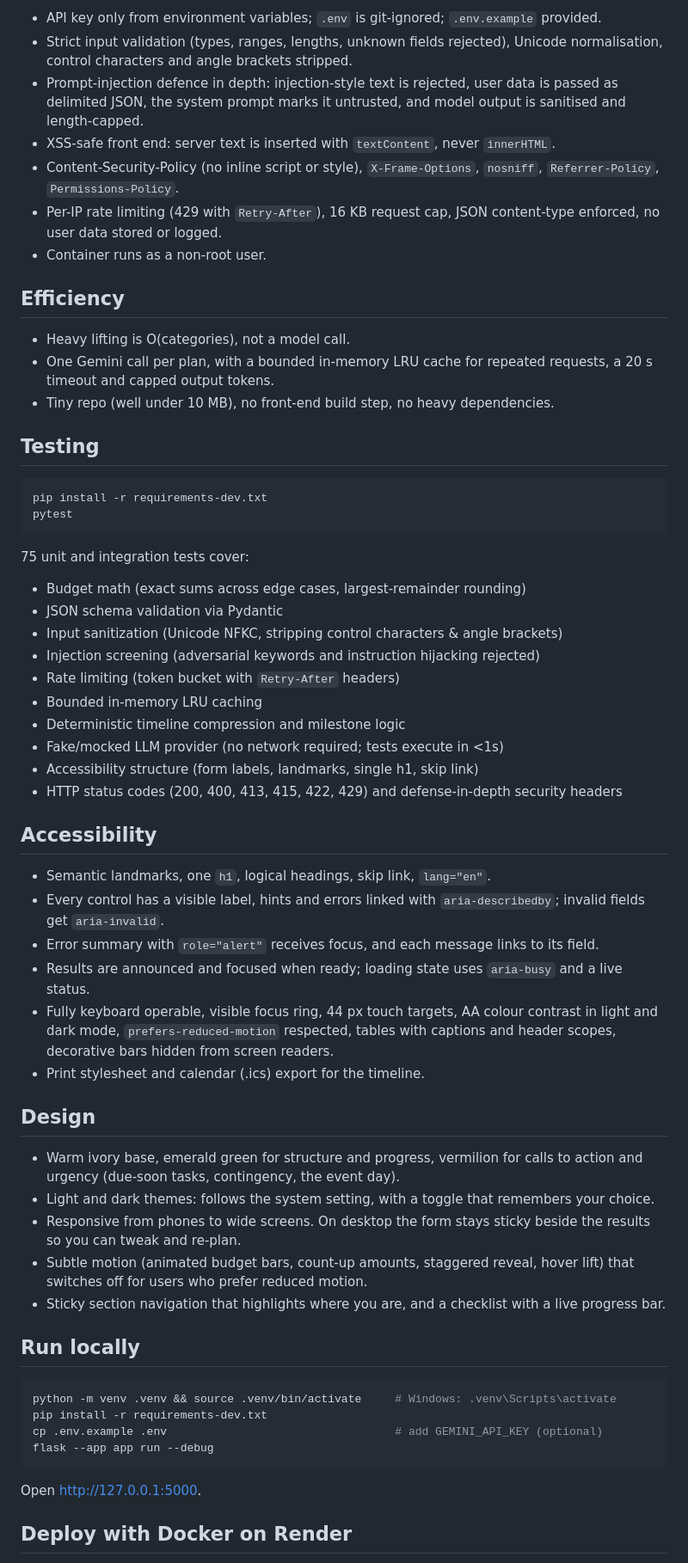
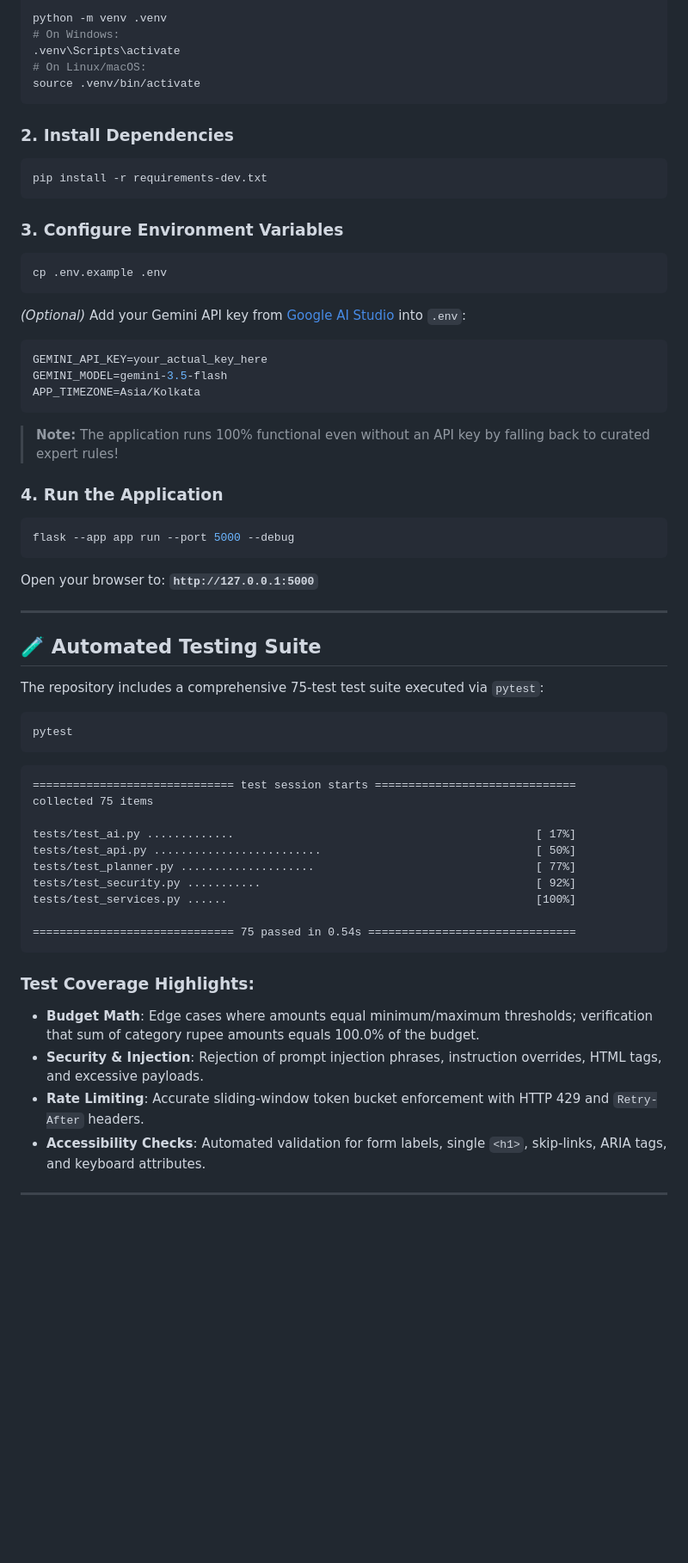
Before and after one commit to Manasa-L-Hegde/celebration-planner, a Markdown page: README.md, the part around one of its changes. Shown at 86% size. Rendered like a GitHub page; blank space fills up the shorter version.

Commit message:
docs: overhaul README with Challenge 5 scoring rubrics, architecture diagram, and deployment guides

````diff
--- a/README.md
+++ b/README.md
@@ -95,64 +122,62 @@ celebration-planner/
 
-- API key only from environment variables; `.env` is git-ignored; `.env.example` provided.
-- Strict input validation (types, ranges, lengths, unknown fields rejected), Unicode normalisation, control characters and angle brackets stripped.
-- Prompt-injection defence in depth: injection-style text is rejected, user data is passed as delimited JSON, the system prompt marks it untrusted, and model output is sanitised and length-capped.
-- XSS-safe front end: server text is inserted with `textContent`, never `innerHTML`.
-- Content-Security-Policy (no inline script or style), `X-Frame-Options`, `nosniff`, `Referrer-Policy`, `Permissions-Policy`.
-- Per-IP rate limiting (429 with `Retry-After`), 16 KB request cap, JSON content-type enforced, no user data stored or logged.
-- Container runs as a non-root user.
+python -m venv .venv
+# On Windows:
+.venv\Scripts\activate
+# On Linux/macOS:
+source .venv/bin/activate
+```
 
-## Efficiency
+### 2. Install Dependencies
+```bash
+pip install -r requirements-dev.txt
+```
 
-- Heavy lifting is O(categories), not a model call.
-- One Gemini call per plan, with a bounded in-memory LRU cache for repeated requests, a 20 s timeout and capped output tokens.
-- Tiny repo (well under 10 MB), no front-end build step, no heavy dependencies.
+### 3. Configure Environment Variables
+```bash
+cp .env.example .env
+```
+*(Optional)* Add your Gemini API key from [Google AI Studio](https://aistudio.google.com/apikey) into `.env`:
+```ini
+GEMINI_API_KEY=your_actual_key_here
+GEMINI_MODEL=gemini-3.5-flash
+APP_TIMEZONE=Asia/Kolkata
+```
+> **Note:** The application runs 100% functional even without an API key by falling back to curated expert rules!
 
-## Testing
+### 4. Run the Application
+```bash
+flask --app app run --port 5000 --debug
+```
+Open your browser to: **`http://127.0.0.1:5000`**
+
+---
+
+## 🧪 Automated Testing Suite
+
+The repository includes a comprehensive 75-test test suite executed via `pytest`:
 
 ```bash
-pip install -r requirements-dev.txt
 pytest
 ```
 
-75 unit and integration tests cover:
-- Budget math (exact sums across edge cases, largest-remainder rounding)
-- JSON schema validation via Pydantic
-- Input sanitization (Unicode NFKC, stripping control characters & angle brackets)
-- Injection screening (adversarial keywords and instruction hijacking rejected)
-- Rate limiting (token bucket with `Retry-After` headers)
-- Bounded in-memory LRU caching
-- Deterministic timeline compression and milestone logic
-- Fake/mocked LLM provider (no network required; tests execute in <1s)
-- Accessibility structure (form labels, landmarks, single h1, skip link)
-- HTTP status codes (200, 400, 413, 415, 422, 429) and defense-in-depth security headers
+```text
+============================== test session starts ==============================
+collected 75 items
 
-## Accessibility
+tests/test_ai.py .............                                             [ 17%]
+tests/test_api.py .........................                                [ 50%]
+tests/test_planner.py ....................                                 [ 77%]
+tests/test_security.py ...........                                         [ 92%]
+tests/test_services.py ......                                              [100%]
 
-- Semantic landmarks, one `h1`, logical headings, skip link, `lang="en"`.
-- Every control has a visible label, hints and errors linked with `aria-describedby`; invalid fields get `aria-invalid`.
-- Error summary with `role="alert"` receives focus, and each message links to its field.
-- Results are announced and focused when ready; loading state uses `aria-busy` and a live status.
-- Fully keyboard operable, visible focus ring, 44 px touch targets, AA colour contrast in light and dark mode, `prefers-reduced-motion` respected, tables with captions and header scopes, decorative bars hidden from screen readers.
-- Print stylesheet and calendar (.ics) export for the timeline.
-
-## Design
-
-- Warm ivory base, emerald green for structure and progress, vermilion for calls to action and urgency (due-soon tasks, contingency, the event day).
-- Light and dark themes: follows the system setting, with a toggle that remembers your choice.
-- Responsive from phones to wide screens. On desktop the form stays sticky beside the results so you can tweak and re-plan.
-- Subtle motion (animated budget bars, count-up amounts, staggered reveal, hover lift) that switches off for users who prefer reduced motion.
-- Sticky section navigation that highlights where you are, and a checklist with a live progress bar.
-
-## Run locally
-
-```bash
-python -m venv .venv && source .venv/bin/activate     # Windows: .venv\Scripts\activate
-pip install -r requirements-dev.txt
-cp .env.example .env                                  # add GEMINI_API_KEY (optional)
-flask --app app run --debug
+============================== 75 passed in 0.54s ===============================
 ```
 
-Open http://127.0.0.1:5000.
+### Test Coverage Highlights:
+- **Budget Math**: Edge cases where amounts equal minimum/maximum thresholds; verification that sum of category rupee amounts equals 100.0% of the budget.
+- **Security & Injection**: Rejection of prompt injection phrases, instruction overrides, HTML tags, and excessive payloads.
+- **Rate Limiting**: Accurate sliding-window token bucket enforcement with HTTP 429 and `Retry-After` headers.
+- **Accessibility Checks**: Automated validation for form labels, single `<h1>`, skip-links, ARIA tags, and keyboard attributes.
 
-## Deploy with Docker on Render
+---
 
````
Also changed, not shown: other parts of README.md (+127 -90 lines).
